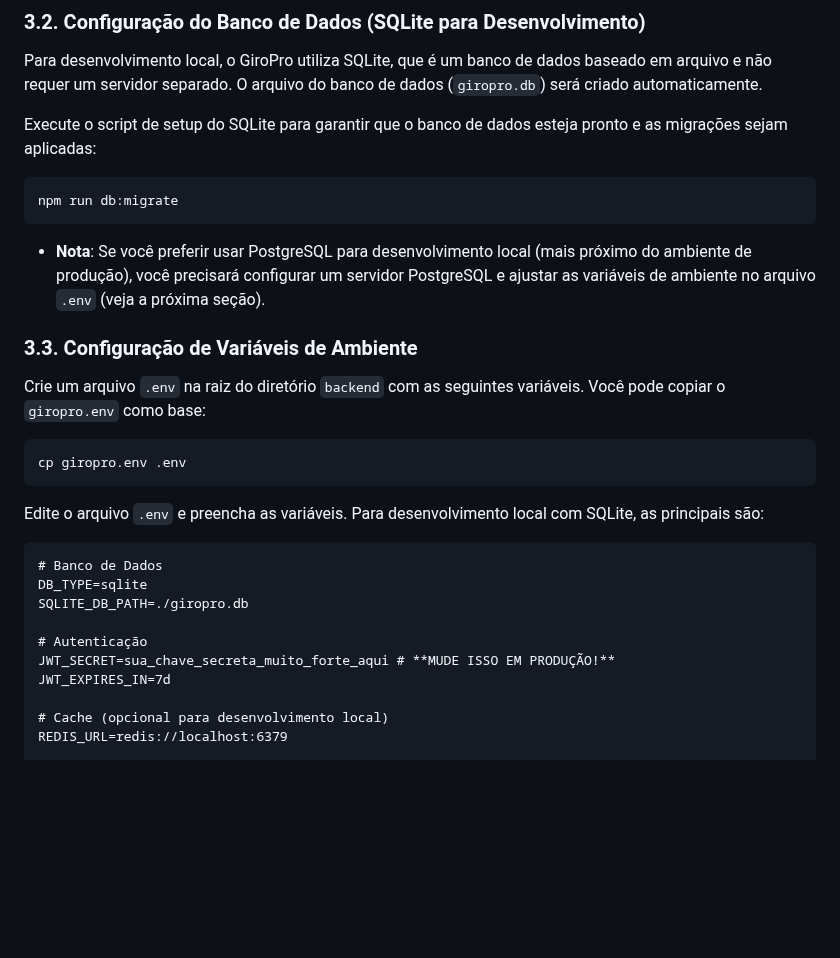
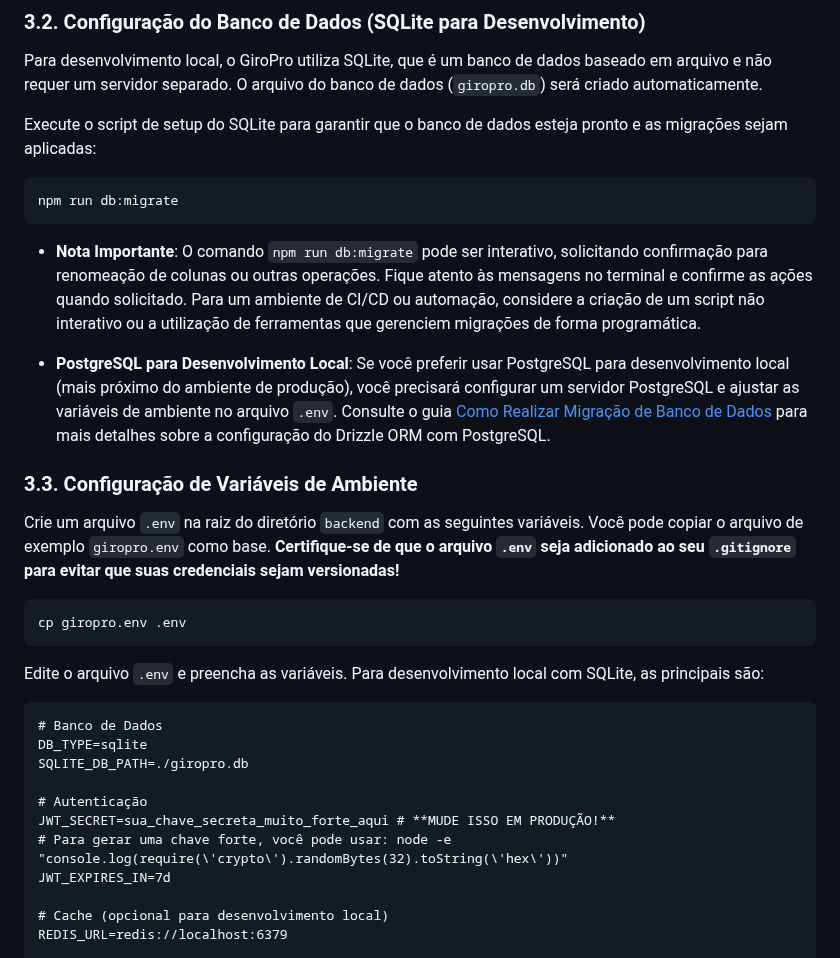
Before and after one commit to fwagnersilva/GiroPro, a Markdown page: docs/01_tutoriais/01_setup_inicial.md, the part around the change. Drawn GitHub-style; blank space fills up the shorter version.

Commit message:
Sessão #11 – Melhorias no docs/01_tutoriais/01_setup_inicial.md para maior fidedignidade e clareza

````diff
--- a/docs/01_tutoriais/01_setup_inicial.md
+++ b/docs/01_tutoriais/01_setup_inicial.md
@@ -44,11 +44,13 @@ Execute o script de setup do SQLite para garantir que o banco de dados esteja pr
 npm run db:migrate
 ```
 
-*   **Nota**: Se você preferir usar PostgreSQL para desenvolvimento local (mais próximo do ambiente de produção), você precisará configurar um servidor PostgreSQL e ajustar as variáveis de ambiente no arquivo `.env` (veja a próxima seção).
+*   **Nota Importante**: O comando `npm run db:migrate` pode ser interativo, solicitando confirmação para renomeação de colunas ou outras operações. Fique atento às mensagens no terminal e confirme as ações quando solicitado. Para um ambiente de CI/CD ou automação, considere a criação de um script não interativo ou a utilização de ferramentas que gerenciem migrações de forma programática.
+
+*   **PostgreSQL para Desenvolvimento Local**: Se você preferir usar PostgreSQL para desenvolvimento local (mais próximo do ambiente de produção), você precisará configurar um servidor PostgreSQL e ajustar as variáveis de ambiente no arquivo `.env`. Consulte o guia [Como Realizar Migração de Banco de Dados](docs/02_guias_como_fazer/02_como_realizar_migracao_banco_dados.md) para mais detalhes sobre a configuração do Drizzle ORM com PostgreSQL.
 
 ### 3.3. Configuração de Variáveis de Ambiente
 
-Crie um arquivo `.env` na raiz do diretório `backend` com as seguintes variáveis. Você pode copiar o `giropro.env` como base:
+Crie um arquivo `.env` na raiz do diretório `backend` com as seguintes variáveis. Você pode copiar o arquivo de exemplo `giropro.env` como base. **Certifique-se de que o arquivo `.env` seja adicionado ao seu `.gitignore` para evitar que suas credenciais sejam versionadas!**
 
 ```bash
 cp giropro.env .env
@@ -63,6 +65,7 @@ SQLITE_DB_PATH=./giropro.db
 
 # Autenticação
 JWT_SECRET=sua_chave_secreta_muito_forte_aqui # **MUDE ISSO EM PRODUÇÃO!**
+# Para gerar uma chave forte, você pode usar: node -e "console.log(require(\'crypto\').randomBytes(32).toString(\'hex\'))"
 JWT_EXPIRES_IN=7d
 
 # Cache (opcional para desenvolvimento local)
````
